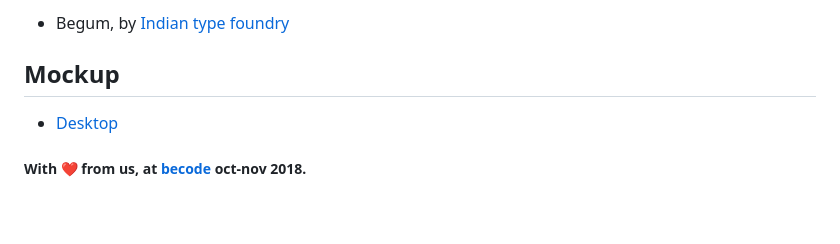
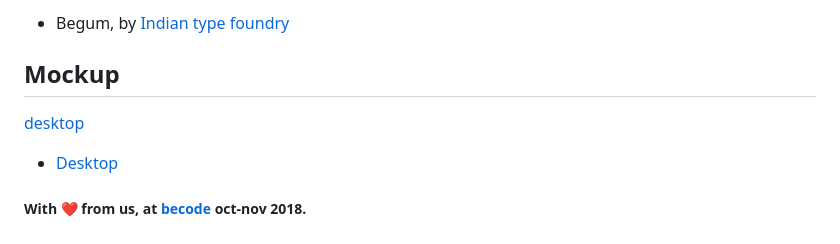
Before and after one commit to lilama/gyuto, a Markdown page: README.md, the part around the change. GitHub-like rendering; blank space fills up the shorter version.

```diff
--- a/README.md
+++ b/README.md
@@ -21,6 +21,7 @@
 - Begum, by [Indian type foundry](https://www.indiantypefoundry.com/fonts/begum)
 
 ## Mockup
+[desktop](desktop.png)
 - [Desktop](https://xd.adobe.com/view/d3ba2b44-66c5-4626-4281-8233dd7db86c-a58b/?fullscreen)
 
 ##### With :heart: from us, at [becode]() oct-nov 2018.
```
Also changed, not shown: desktop.png (added).
